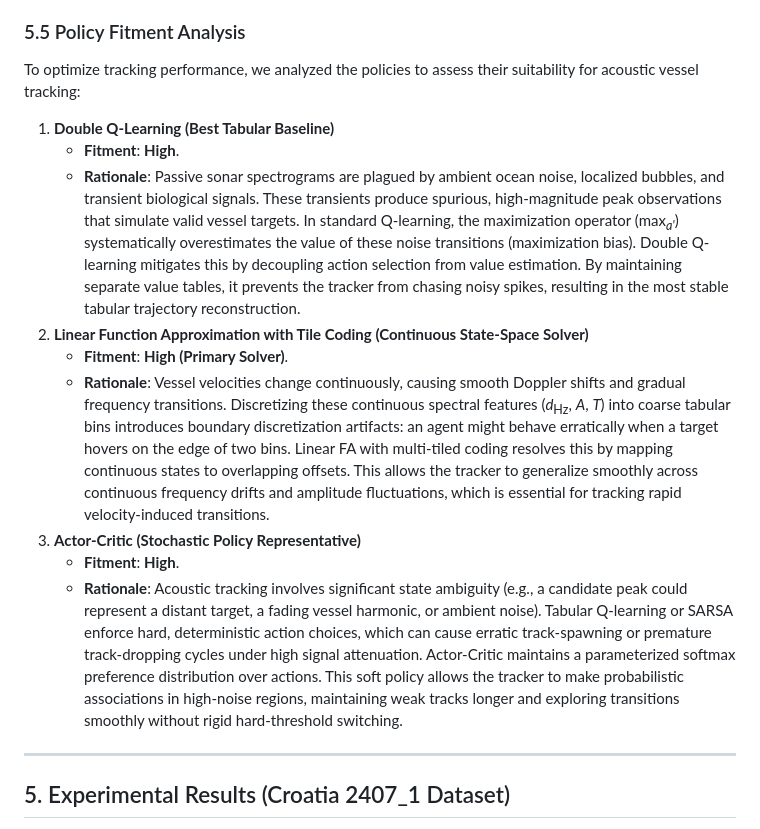
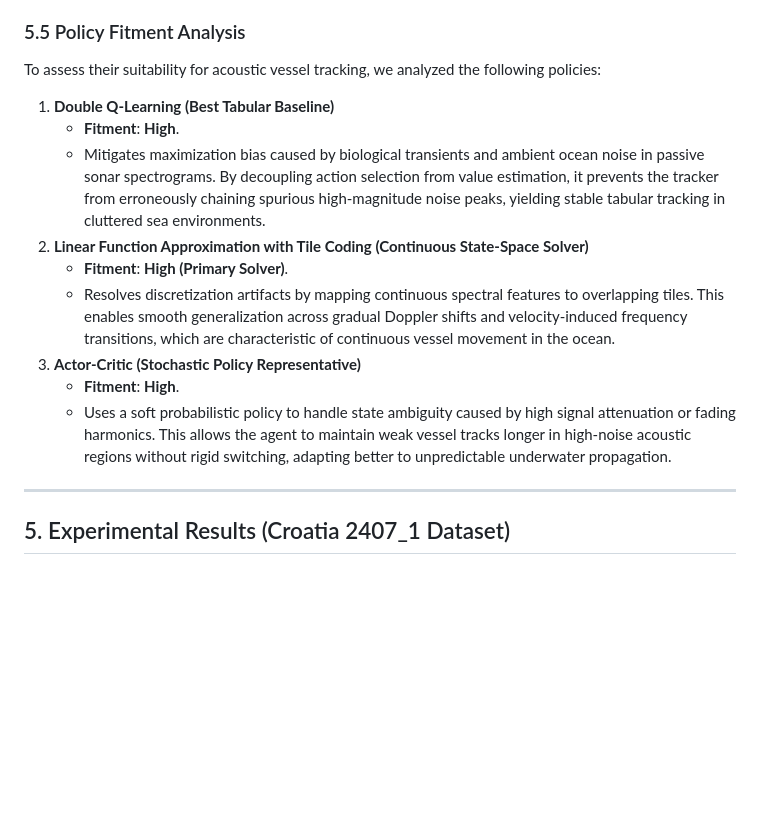
Before and after one commit to roy-michael/rl-vessel-detection, a Markdown page: report/final_report.md, the part around the change. Rendered like a GitHub page; blank space fills up the shorter version.

```diff
--- a/report/final_report.md
+++ b/report/final_report.md
@@ -334,17 +334,17 @@ A critical architectural decision was utilizing **one-step TD control** (TD(0))
 
 ### 5.5 Policy Fitment Analysis
 
-To optimize tracking performance, we analyzed the policies to assess their suitability for acoustic vessel tracking:
+To assess their suitability for acoustic vessel tracking, we analyzed the following policies:
 
 1.  **Double Q-Learning (Best Tabular Baseline)**
     *   **Fitment**: **High**.
-    *   **Rationale**: Passive sonar spectrograms are plagued by ambient ocean noise, localized bubbles, and transient biological signals. These transients produce spurious, high-magnitude peak observations that simulate valid vessel targets. In standard Q-learning, the maximization operator (max<sub><i>a'</i></sub>) systematically overestimates the value of these noise transitions (maximization bias). Double Q-learning mitigates this by decoupling action selection from value estimation. By maintaining separate value tables, it prevents the tracker from chasing noisy spikes, resulting in the most stable tabular trajectory reconstruction.
+    *   Mitigates maximization bias caused by biological transients and ambient ocean noise in passive sonar spectrograms. By decoupling action selection from value estimation, it prevents the tracker from erroneously chaining spurious high-magnitude noise peaks, yielding stable tabular tracking in cluttered sea environments.
 2.  **Linear Function Approximation with Tile Coding (Continuous State-Space Solver)**
     *   **Fitment**: **High (Primary Solver)**.
-    *   **Rationale**: Vessel velocities change continuously, causing smooth Doppler shifts and gradual frequency transitions. Discretizing these continuous spectral features (<i>d</i><sub>Hz</sub>, <i>A</i>, <i>T</i>) into coarse tabular bins introduces boundary discretization artifacts: an agent might behave erratically when a target hovers on the edge of two bins. Linear FA with multi-tiled coding resolves this by mapping continuous states to overlapping offsets. This allows the tracker to generalize smoothly across continuous frequency drifts and amplitude fluctuations, which is essential for tracking rapid velocity-induced transitions.
+    *   Resolves discretization artifacts by mapping continuous spectral features to overlapping tiles. This enables smooth generalization across gradual Doppler shifts and velocity-induced frequency transitions, which are characteristic of continuous vessel movement in the ocean.
 3.  **Actor-Critic (Stochastic Policy Representative)**
     *   **Fitment**: **High**.
-    *   **Rationale**: Acoustic tracking involves significant state ambiguity (e.g., a candidate peak could represent a distant target, a fading vessel harmonic, or ambient noise). Tabular Q-learning or SARSA enforce hard, deterministic action choices, which can cause erratic track-spawning or premature track-dropping cycles under high signal attenuation. Actor-Critic maintains a parameterized softmax preference distribution over actions. This soft policy allows the tracker to make probabilistic associations in high-noise regions, maintaining weak tracks longer and exploring transitions smoothly without rigid hard-threshold switching.
+    *   Uses a soft probabilistic policy to handle state ambiguity caused by high signal attenuation or fading harmonics. This allows the agent to maintain weak vessel tracks longer in high-noise acoustic regions without rigid switching, adapting better to unpredictable underwater propagation.
 
 ---
 
```
